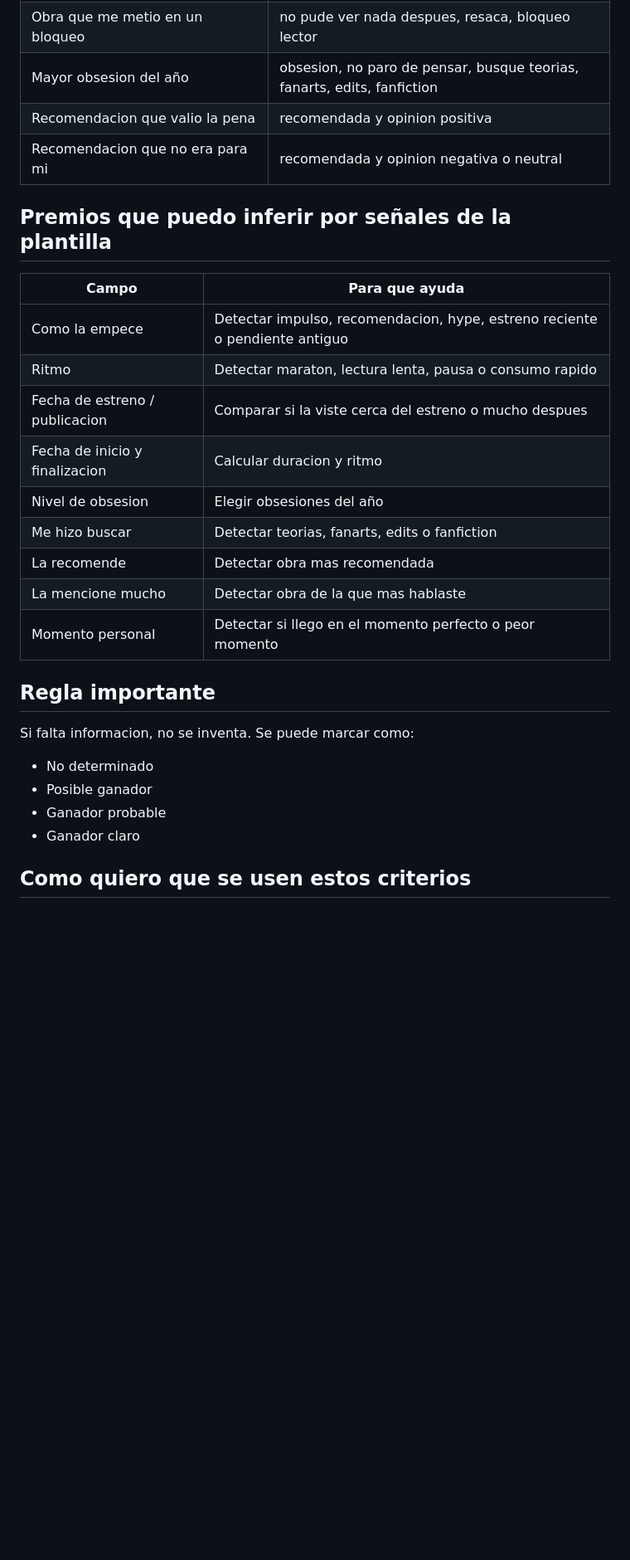
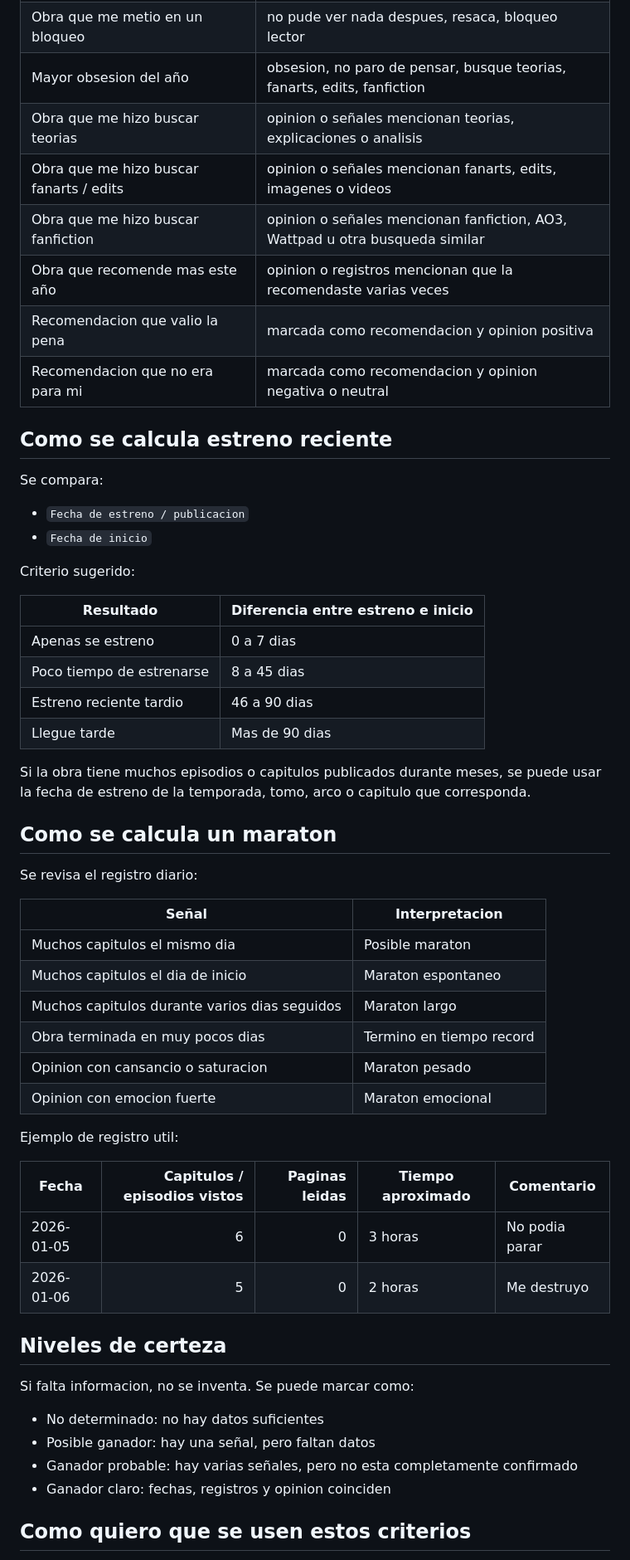
Before and after one commit to copymary9170/pas-mental-de-libros, a Markdown page: wrapped/criterios-automaticos.md, the part around one of its changes. Shown at 83% size. Drawn GitHub-style; blank space fills up the shorter version.

Commit message:
Mejorar criterios automaticos con fechas y registros diarios

```diff
--- a/wrapped/criterios-automaticos.md
+++ b/wrapped/criterios-automaticos.md
@@ -48,31 +85,59 @@ La idea es que no tengas que dar toda la informacion de nuevo. Si tus fichas tie
 | Obra que me saco de un bloqueo | desbloqueo, volvi a leer, volvi a ver cosas, me motivo |
 | Obra que me metio en un bloqueo | no pude ver nada despues, resaca, bloqueo lector |
 | Mayor obsesion del año | obsesion, no paro de pensar, busque teorias, fanarts, edits, fanfiction |
-| Recomendacion que valio la pena | recomendada y opinion positiva |
-| Recomendacion que no era para mi | recomendada y opinion negativa o neutral |
+| Obra que me hizo buscar teorias | opinion o señales mencionan teorias, explicaciones o analisis |
+| Obra que me hizo buscar fanarts / edits | opinion o señales mencionan fanarts, edits, imagenes o videos |
+| Obra que me hizo buscar fanfiction | opinion o señales mencionan fanfiction, AO3, Wattpad u otra busqueda similar |
+| Obra que recomende mas este año | opinion o registros mencionan que la recomendaste varias veces |
+| Recomendacion que valio la pena | marcada como recomendacion y opinion positiva |
+| Recomendacion que no era para mi | marcada como recomendacion y opinion negativa o neutral |
 
-## Premios que puedo inferir por señales de la plantilla
+## Como se calcula estreno reciente
 
-| Campo | Para que ayuda |
+Se compara:
+
+- `Fecha de estreno / publicacion`
+- `Fecha de inicio`
+
+Criterio sugerido:
+
+| Resultado | Diferencia entre estreno e inicio |
 |---|---|
-| Como la empece | Detectar impulso, recomendacion, hype, estreno reciente o pendiente antiguo |
-| Ritmo | Detectar maraton, lectura lenta, pausa o consumo rapido |
-| Fecha de estreno / publicacion | Comparar si la viste cerca del estreno o mucho despues |
-| Fecha de inicio y finalizacion | Calcular duracion y ritmo |
-| Nivel de obsesion | Elegir obsesiones del año |
-| Me hizo buscar | Detectar teorias, fanarts, edits o fanfiction |
-| La recomende | Detectar obra mas recomendada |
-| La mencione mucho | Detectar obra de la que mas hablaste |
-| Momento personal | Detectar si llego en el momento perfecto o peor momento |
+| Apenas se estreno | 0 a 7 dias |
+| Poco tiempo de estrenarse | 8 a 45 dias |
+| Estreno reciente tardio | 46 a 90 dias |
+| Llegue tarde | Mas de 90 dias |
 
-## Regla importante
+Si la obra tiene muchos episodios o capitulos publicados durante meses, se puede usar la fecha de estreno de la temporada, tomo, arco o capitulo que corresponda.
+
+## Como se calcula un maraton
+
+Se revisa el registro diario:
+
+| Señal | Interpretacion |
+|---|---|
+| Muchos capitulos el mismo dia | Posible maraton |
+| Muchos capitulos el dia de inicio | Maraton espontaneo |
+| Muchos capitulos durante varios dias seguidos | Maraton largo |
+| Obra terminada en muy pocos dias | Termino en tiempo record |
+| Opinion con cansancio o saturacion | Maraton pesado |
+| Opinion con emocion fuerte | Maraton emocional |
+
+Ejemplo de registro util:
+
+| Fecha | Capitulos / episodios vistos | Paginas leidas | Tiempo aproximado | Comentario |
+|---|---:|---:|---|---|
+| 2026-01-05 | 6 | 0 | 3 horas | No podia parar |
+| 2026-01-06 | 5 | 0 | 2 horas | Me destruyo |
+
+## Niveles de certeza
 
 Si falta informacion, no se inventa. Se puede marcar como:
 
-- No determinado
-- Posible ganador
-- Ganador probable
-- Ganador claro
+- No determinado: no hay datos suficientes
+- Posible ganador: hay una señal, pero faltan datos
+- Ganador probable: hay varias señales, pero no esta completamente confirmado
+- Ganador claro: fechas, registros y opinion coinciden
 
 ## Como quiero que se usen estos criterios
 
```
Also changed, not shown: other parts of wrapped/criterios-automaticos.md (+59 -20 lines).
